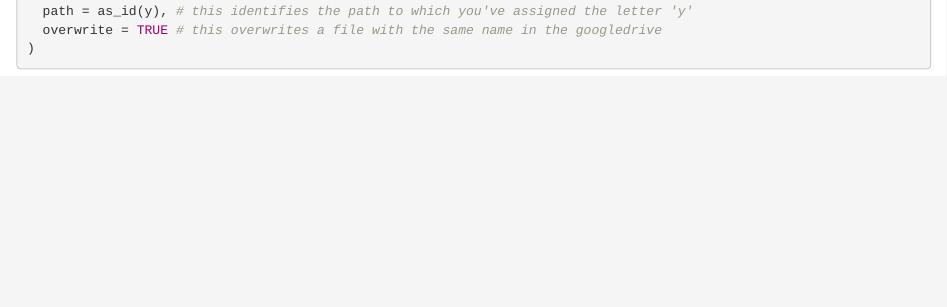
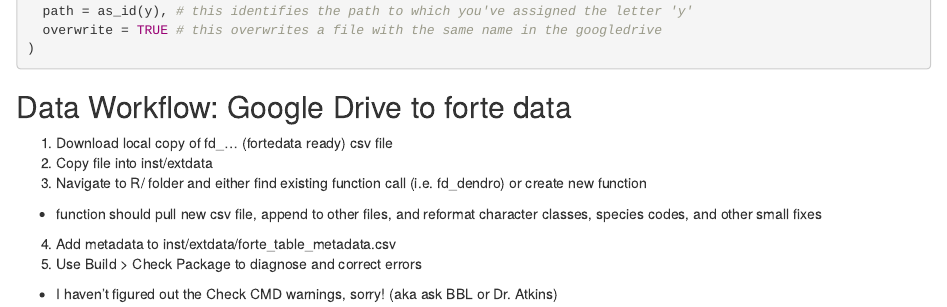
Before and after one commit to camerclay/goughlab_data_mgmt, an R Markdown document (data_structure&workflow.Rmd): the page in a window 1100 px wide, from 3390 px down. Rendered offline with R 4.5, knitr and Pandoc, with nearby package versions.

Commit message:
added Data Workflow: Google drive to fortedata

````diff
--- a/data_structure&workflow.Rmd
+++ b/data_structure&workflow.Rmd
@@ -169,3 +169,13 @@ drive_upload(
 )
 
 ```
+
+## Data Workflow: Google Drive to forte data
+
+1. Download local copy of fd_... (fortedata ready) csv file
+2. Copy file into inst/extdata
+3. Navigate to R/ folder and either find existing function call (i.e. fd_dendro) or create new function
++ function should pull new csv file, append to other files, and reformat character classes, species codes, and other small fixes
+4. Add metadata to inst/extdata/forte_table_metadata.csv
+5. Use Build > Check Package to diagnose and correct errors
++ I haven't figured out the Check CMD warnings, sorry! (aka ask BBL or Dr. Atkins)
````
